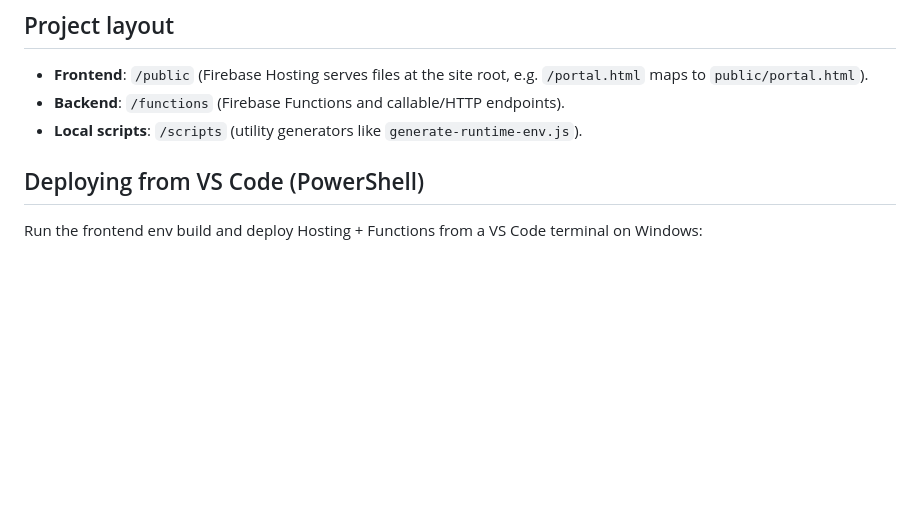
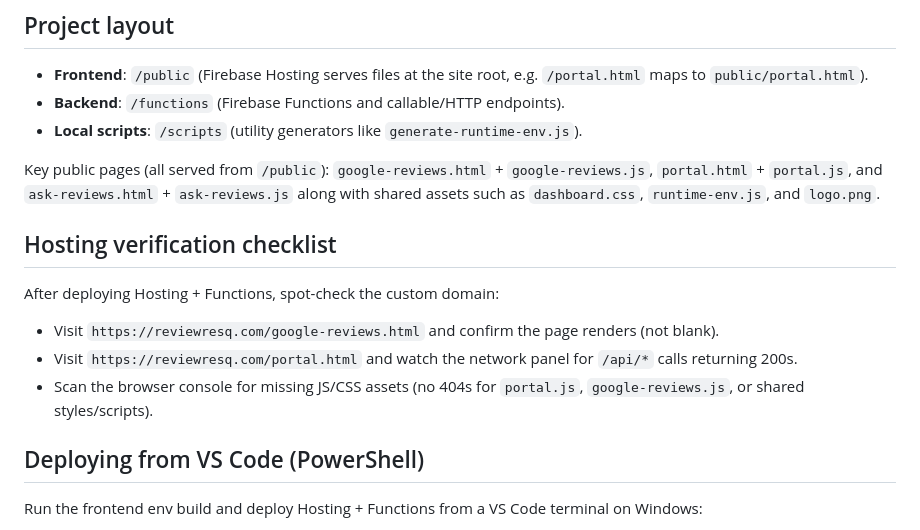
Before and after one commit to Asafz1234/reviewresq-test, a Markdown page: README.md, the part around the change. GitHub-like rendering; blank space fills up the shorter version.

Commit message:
Document hosting assets and verification steps

```diff
--- a/README.md
+++ b/README.md
@@ -45,6 +45,16 @@ ReviewResQ now centralizes every inbound customer record under a unified `custom
 - **Frontend**: `/public` (Firebase Hosting serves files at the site root, e.g. `/portal.html` maps to `public/portal.html`).
 - **Backend**: `/functions` (Firebase Functions and callable/HTTP endpoints).
 - **Local scripts**: `/scripts` (utility generators like `generate-runtime-env.js`).
+
+Key public pages (all served from `/public`): `google-reviews.html` + `google-reviews.js`, `portal.html` + `portal.js`, and `ask-reviews.html` + `ask-reviews.js` along with shared assets such as `dashboard.css`, `runtime-env.js`, and `logo.png`.
+
+## Hosting verification checklist
+
+After deploying Hosting + Functions, spot-check the custom domain:
+
+- Visit `https://reviewresq.com/google-reviews.html` and confirm the page renders (not blank).
+- Visit `https://reviewresq.com/portal.html` and watch the network panel for `/api/*` calls returning 200s.
+- Scan the browser console for missing JS/CSS assets (no 404s for `portal.js`, `google-reviews.js`, or shared styles/scripts).
 
 ## Deploying from VS Code (PowerShell)
 
```
